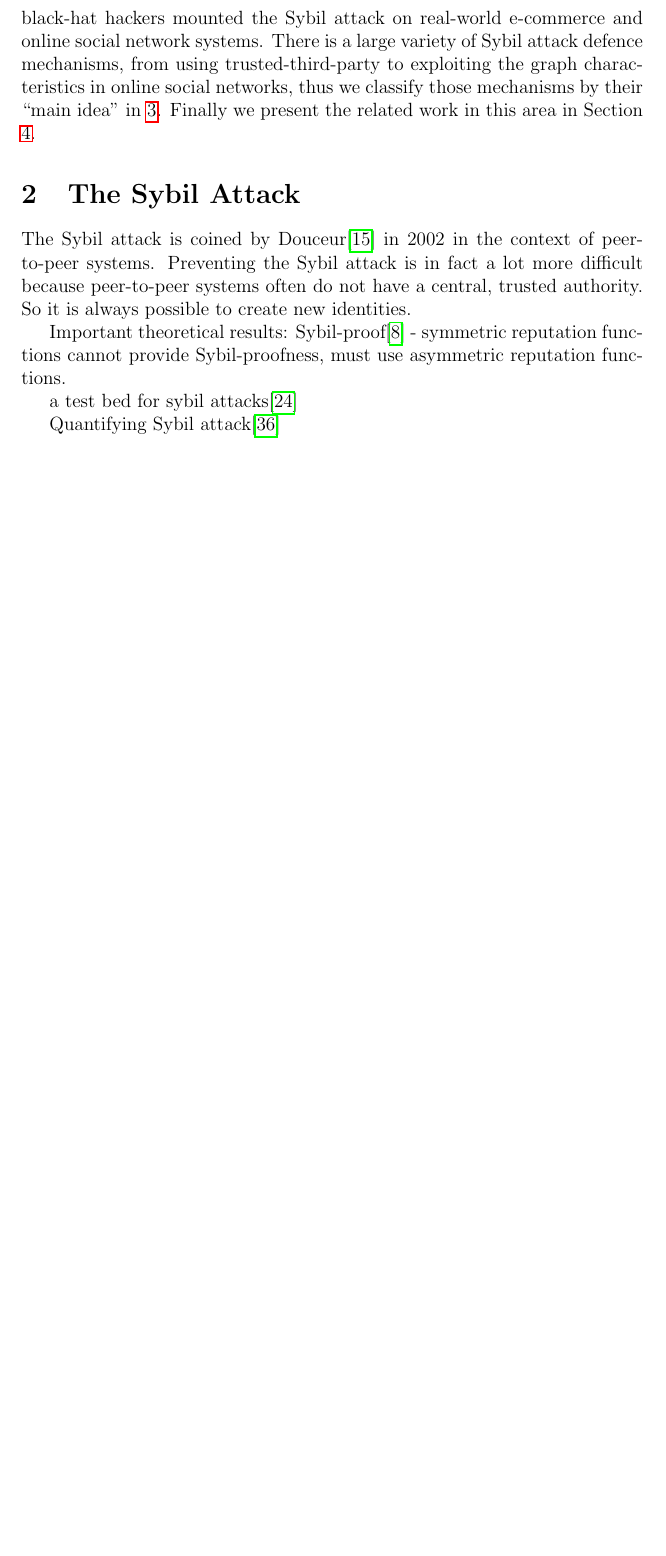
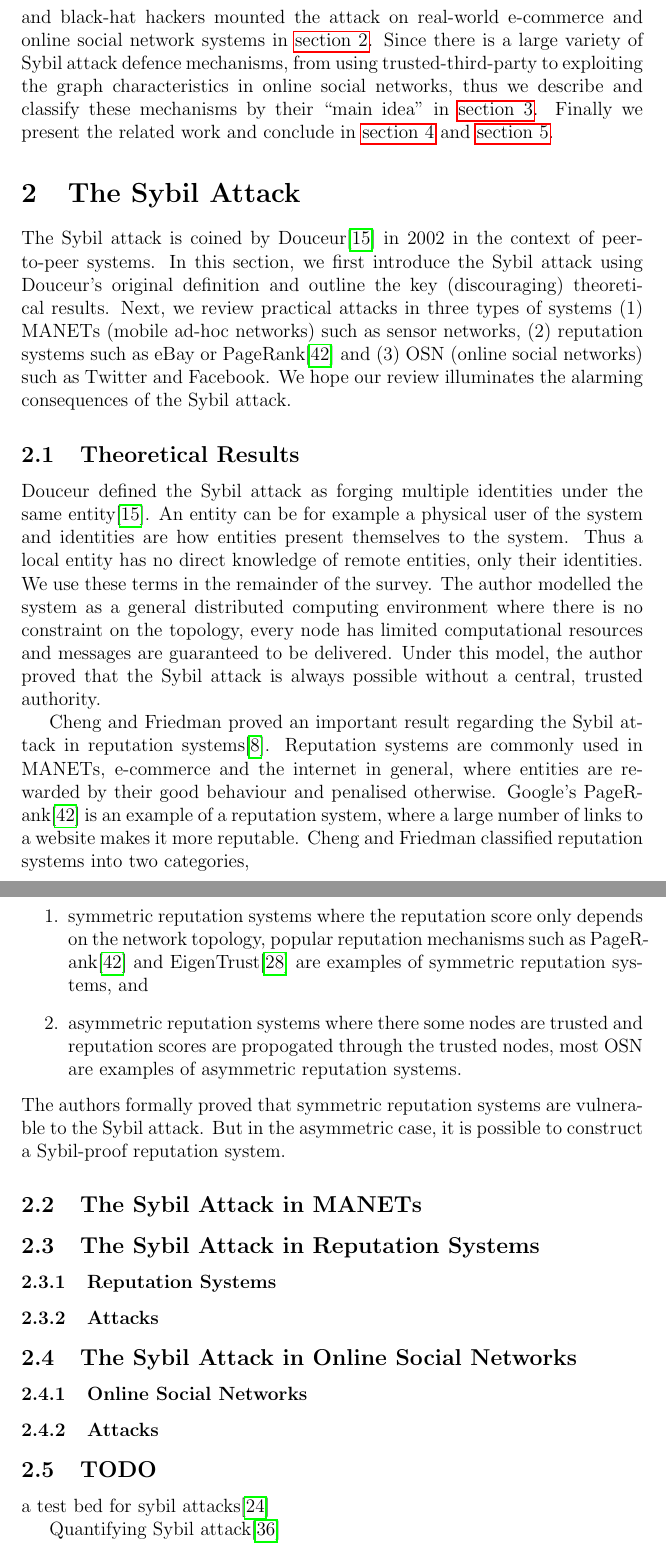
Before and after one commit to kc1212/sybil-survey, a LaTeX paper (main.tex, which reads intro.tex, sybil.tex): part of page 2 of 12 before the commit and two parts of pages 2 and 3 of 13 after it, the two joined at a grey line, cut so that both start at the same text, the shorter picture padded with empty space. Compiled offline with pdfLaTeX.

Commit message:
Intro to sybil attack

```diff
--- a/intro.tex
+++ b/intro.tex
@@ -25,9 +22,12 @@ and outlines some of the theoretical results. Then we look at how researchers
-and black-hat hackers mounted the Sybil attack on real-world e-commerce and
-online social network systems. There is a large variety of Sybil attack defence
-mechanisms, from using trusted-third-party to exploiting the graph
-characteristics in online social networks, thus we classify those mechanisms
-by their ``main idea'' in \ref{sec:defences}. Finally we present the related
-work in this area in Section \ref{sec:related}.
+In contract with previous surveys, we include both the theoretical and practical
+aspects of the Sybil attack. First, we describe the Sybil attack in more detail
+and and illustrate its importance by looking at how researchers and black-hat
+hackers mounted the attack on real-world e-commerce and online social network
+systems in \autoref{sec:sybil}. Since there is a large variety of Sybil attack
+defence mechanisms, from using trusted-third-party to exploiting the graph
+characteristics in online social networks, thus we describe and classify these
+mechanisms by their ``main idea'' in \autoref{sec:defences}. Finally we present
+the related work and conclude in \autoref{sec:related} and \autoref{sec:summary}.
 
 %%% Local Variables:
 %%% mode: latex
--- a/sybil.tex
+++ b/sybil.tex
@@ -1,12 +1,60 @@
 The Sybil attack is coined by Douceur\cite{douceur2002sybil} in 2002 in the
-context of peer-to-peer systems. Preventing the Sybil attack is in fact a lot
-more difficult because peer-to-peer systems often do not have a central, trusted
-authority. So it is always possible to create new identities.
+context of peer-to-peer systems. In this section, we first introduce the Sybil
+attack using Douceur's original definition and outline the key (discouraging)
+theoretical results. Next, we review practical attacks in three types of systems
+(1) MANETs (mobile ad-hoc networks) such as sensor networks, (2) reputation
+systems such as eBay or PageRank\cite{page1999pagerank} and (3) OSN (online
+social networks) such as Twitter and Facebook. We hope our review illuminates
+the alarming consequences of the Sybil attack.
 
-Important theoretical results:
-Sybil-proof\cite{cheng2005sybilproof} - symmetric reputation functions cannot
-provide Sybil-proofness, must use asymmetric reputation functions.
+\subsection{Theoretical Results}
+Douceur defined the Sybil attack as forging multiple identities under the same
+entity\cite{douceur2002sybil}. An entity can be for example a physical user of
+the system and identities are how entities present themselves to the system.
+Thus a local entity has no direct knowledge of remote entities, only their
+identities. We use these terms in the remainder of the survey. The author
+modelled the system as a general distributed computing environment where there
+is no constraint on the topology, every node has limited computational resources
+and messages are guaranteed to be delivered. Under this model, the author proved
+that the Sybil attack is always possible without a central, trusted authority.
 
+% Preventing the Sybil attack is in fact a lot
+% more difficult because peer-to-peer systems often do not have a central, trusted
+% authority.
+
+Cheng and Friedman proved an important result regarding the Sybil attack in
+reputation systems\cite{cheng2005sybilproof}. Reputation systems are commonly
+used in MANETs, e-commerce and the internet in general, where entities are
+rewarded by their good behaviour and penalised otherwise. Google's
+PageRank\cite{page1999pagerank} is an example of a reputation system, where a
+large number of links to a website makes it more reputable. Cheng and Friedman
+classified reputation systems into two categories,
+\begin{enumerate}
+\item symmetric reputation systems where the reputation score only depends on
+  the network topology, popular reputation mechanisms such as
+  PageRank\cite{page1999pagerank} and EigenTrust\cite{kamvar2003eigentrust} are
+  examples of symmetric reputation systems, and
+    \item asymmetric reputation systems where there some nodes are trusted and
+      reputation scores are propogated through the trusted nodes, most OSN are
+      examples of asymmetric reputation systems.
+\end{enumerate}
+The authors formally proved that symmetric reputation systems are vulnerable to
+the Sybil attack. But in the asymmetric case, it is possible to construct a
+Sybil-proof reputation system.
+
+\subsection{The Sybil Attack in MANETs}
+% TODO should we include this?
+
+\subsection{The Sybil Attack in Reputation Systems}
+
+\subsubsection{Reputation Systems}
+\subsubsection{Attacks}
+
+\subsection{The Sybil Attack in Online Social Networks}
+\subsubsection{Online Social Networks}
+\subsubsection{Attacks}
+
+\subsection{TODO}
 a test bed for sybil attacks\cite{irissappane2012towards}
 
 Quantifying Sybil attack\cite{margolin2008quantifying}
```
Also changed, not shown: main.tex (+1 -1 lines), ref.bib (+8 -0 lines), main.pdf, intro.tex (3 more changed lines).
